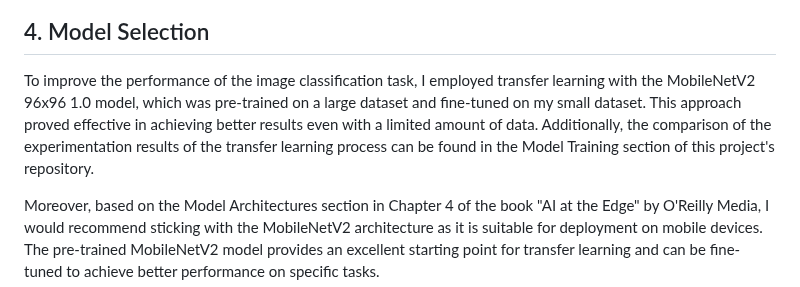
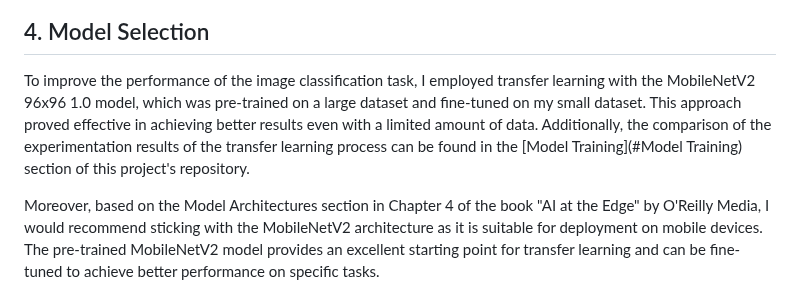
Before and after one commit to Gil-ADDA/CE-LAB, a Markdown page: README.md, the part around the change. GitHub-like rendering.

```diff
--- a/README.md
+++ b/README.md
@@ -55,7 +55,7 @@ Throughout the process, Edge Impulse's Data Explorer tool was used to identify t
 ![Data Explorerr](https://github.com/Gil-ADDA/CE-LAB/blob/70664a08f860f2fc9c783fa6262c89780430bca4/image/Data%20Explorerr.png)
 
 ## 4. Model Selection
-To improve the performance of the image classification task, I employed transfer learning with the MobileNetV2 96x96 1.0 model, which was pre-trained on a large dataset and fine-tuned on my small dataset. This approach proved effective in achieving better results even with a limited amount of data. Additionally, the comparison of the experimentation results of the transfer learning process can be found in the Model Training section of this project's repository.
+To improve the performance of the image classification task, I employed transfer learning with the MobileNetV2 96x96 1.0 model, which was pre-trained on a large dataset and fine-tuned on my small dataset. This approach proved effective in achieving better results even with a limited amount of data. Additionally, the comparison of the experimentation results of the transfer learning process can be found in the [Model Training](#Model Training) section of this project's repository.
 
 Moreover, based on the Model Architectures section in Chapter 4 of the book "AI at the Edge" by O'Reilly Media, I would recommend sticking with the MobileNetV2 architecture as it is suitable for deployment on mobile devices. The pre-trained MobileNetV2 model provides an excellent starting point for transfer learning and can be fine-tuned to achieve better performance on specific tasks.
 
```
